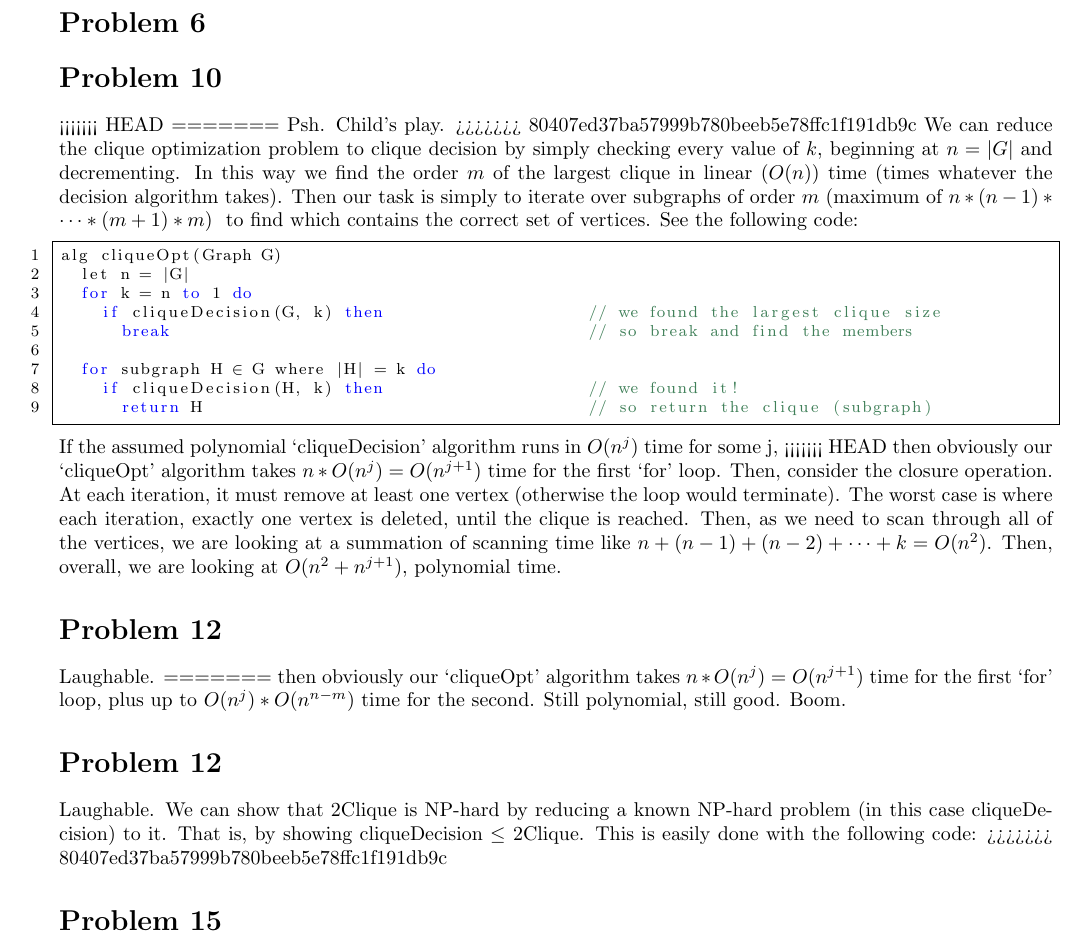
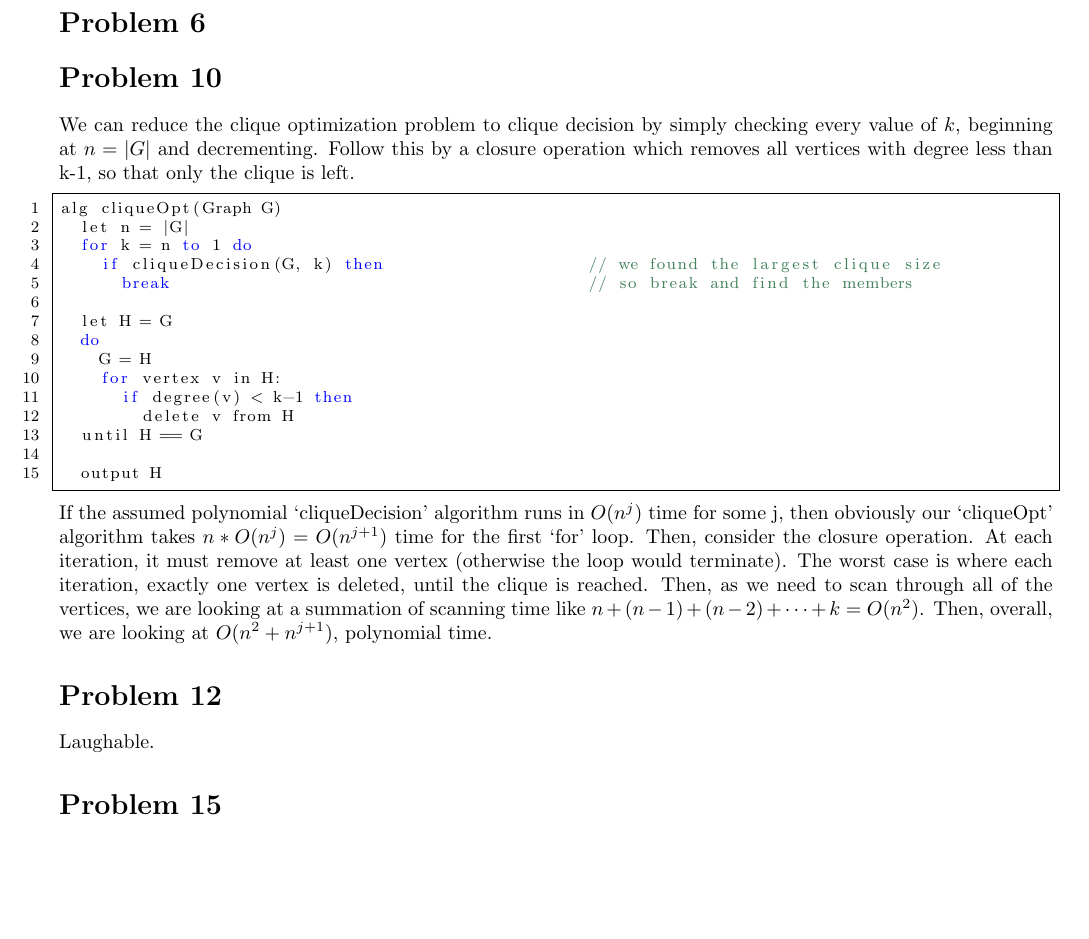
Before and after one commit to iggy14750/algos1510, a LaTeX problem sheet (assignment19/a19.tex): part of the page, cut so that both start at the same text, the shorter picture padded with empty space. Compiled offline with pdfLaTeX.

Commit message:
Fix my mess

```diff
--- a/assignment19/a19.tex
+++ b/assignment19/a19.tex
@@ -49,15 +49,10 @@
 
 
 \prob{10}
-<<<<<<< HEAD
-=======
-Psh. Child's play.
->>>>>>> 80407ed37ba57999b780beeb5e78ffc1f191db9c
 We can reduce the clique optimization problem to clique decision by simply checking every value of $k$,
 beginning at $n = |G|$ and decrementing.
-In this way we find the order $m$ of the largest clique in linear ($O(n)$) time (times whatever the decision algorithm takes).
-Then our task is simply to iterate over subgraphs of order $m$ (maximum of $n*(n-1)*\dots*(m+1)*m$) \
-to find which contains the correct set of vertices. See the following code:
+Follow this by a closure operation which removes all vertices with degree less than k-1,
+so that only the clique is left.
 \begin{lstlisting}
 alg cliqueOpt(Graph G)
   let n = |G|
@@ -65,12 +60,17 @@ alg cliqueOpt(Graph G)
     if cliqueDecision(G, k) then                    // we found the largest clique size
       break                                         // so break and find the members
 
-  for subgraph H (*$\in$*) G where |H| = k do
-    if cliqueDecision(H, k) then                    // we found it!
-      return H                                      // so return the clique (subgraph)
+  let H = G
+  do
+    G = H
+    for vertex v in H:
+      if degree(v) < k-1 then
+        delete v from H
+  until H == G
+
+  output H
 \end{lstlisting}
 If the assumed polynomial `cliqueDecision' algorithm runs in $O(n^j)$ time for some j,
-<<<<<<< HEAD
 then obviously our `cliqueOpt' algorithm takes $n*O(n^j) = O(n^{j+1})$ time for the first `for' loop.
 Then, consider the closure operation.
 At each iteration, it must remove at least one vertex (otherwise the loop would terminate).
@@ -82,16 +82,6 @@ Then, overall, we are looking at $O(n^2 + n^{j+1})$, polynomial time.
 
 \prob{12}
 Laughable.
-=======
-then obviously our `cliqueOpt' algorithm takes $n*O(n^j) = O(n^{j+1})$ time for the first `for' loop,
-plus up to $O(n^j) * O(n^{n-m})$ time for the second.
-Still polynomial, still good. Boom.
-
-\prob{12}
-Laughable.
-We can show that 2Clique is NP-hard by reducing a known NP-hard problem (in this case cliqueDecision) to it. That is, by showing
-cliqueDecision $\leq$ 2Clique. This is easily done with the following code:
->>>>>>> 80407ed37ba57999b780beeb5e78ffc1f191db9c
 
 
 \prob{15}
```
